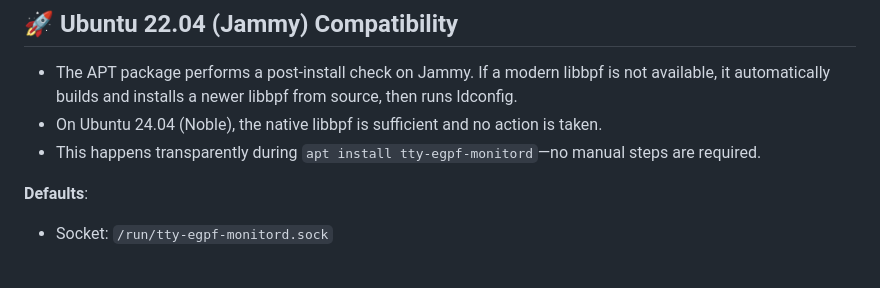
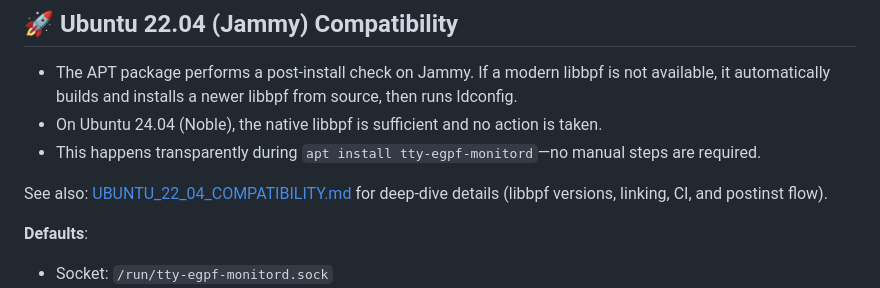
Before and after one commit to seelso-net/tty-egpf-monitor, a Markdown page: README.md, the part around the change. Rendered like a GitHub page; blank space fills up the shorter version.

Commit message:
docs: link Jammy deep-dive doc from README/INSTALLATION; clarify headings; keep Makefile linking notes

```diff
--- a/README.md
+++ b/README.md
@@ -98,6 +98,8 @@ For containerized environments, see the [Docker section in INSTALLATION.md](INST
 - On Ubuntu 24.04 (Noble), the native libbpf is sufficient and no action is taken.
 - This happens transparently during `apt install tty-egpf-monitord`—no manual steps are required.
 
+See also: [UBUNTU_22_04_COMPATIBILITY.md](UBUNTU_22_04_COMPATIBILITY.md) for deep-dive details (libbpf versions, linking, CI, and postinst flow).
+
 **Defaults**:
 - Socket: `/run/tty-egpf-monitord.sock`
 - Logs dir: `/var/log/tty-egpf-monitor`
```
Also changed, not shown: INSTALLATION.md (+2 -0 lines), UBUNTU_22_04_COMPATIBILITY.md (+4 -4 lines).
